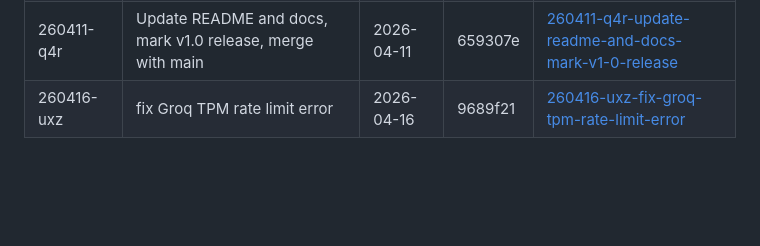
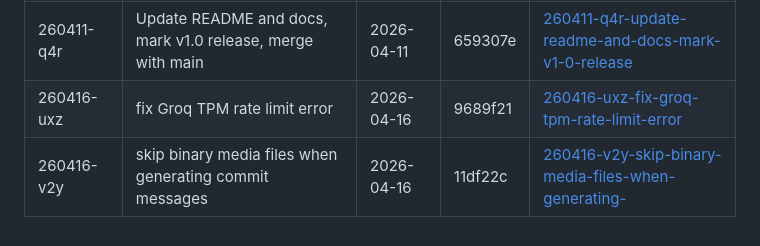
Before and after one commit to barungrazitti/gitops, a Markdown page: .planning/STATE.md, the part around the change. Rendered like a GitHub page; blank space fills up the shorter version.

Commit message:
docs(state): add quick task 260416-v2y for binary file filtering

```diff
--- a/.planning/STATE.md
+++ b/.planning/STATE.md
@@ -72,3 +72,4 @@ fix(docs): update README and documentation for v1.0 release
 | 260410-h09 | Fix binary file diff detection generates incorrect commit message       | 2026-04-10 | 7f293df | [260410-h09-fix-binary-file-diff-detection-generates](./quick/260410-h09-fix-binary-file-diff-detection-generates/) |
 | 260411-q4r | Update README and docs, mark v1.0 release, merge with main | 2026-04-11 | 659307e | [260411-q4r-update-readme-and-docs-mark-v1-0-release](./quick/260411-q4r-update-readme-and-docs-mark-v1-0-release/) |
 | 260416-uxz | fix Groq TPM rate limit error | 2026-04-16 | 9689f21 | [260416-uxz-fix-groq-tpm-rate-limit-error](./quick/260416-uxz-fix-groq-tpm-rate-limit-error/) |
+| 260416-v2y | skip binary media files when generating commit messages | 2026-04-16 | 11df22c | [260416-v2y-skip-binary-media-files-when-generating-](./quick/260416-v2y-skip-binary-media-files-when-generating-/) |
```
